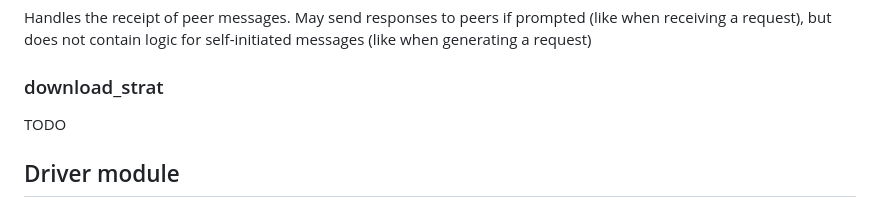
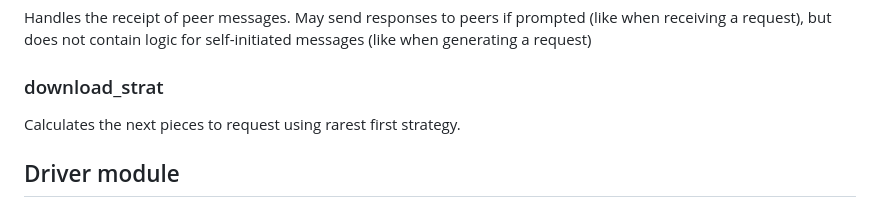
Before and after one commit to SabineMay/BeeTorrent, a Markdown page: CHECKPOINT.md, the part around the change. Rendered like a GitHub page.

Commit message:
updated CHECKPOINT with download_strat description

```diff
--- a/CHECKPOINT.md
+++ b/CHECKPOINT.md
@@ -39,7 +39,7 @@ Constructs messages to be sent to peers
 Handles the receipt of peer messages. May send responses to peers if prompted (like when receiving a request), but does not contain logic for self-initiated messages (like when generating a request)
 
 ### download_strat
-TODO
+Calculates the next pieces to request using rarest first strategy.
 
 ## Driver module
 ### driver
```
